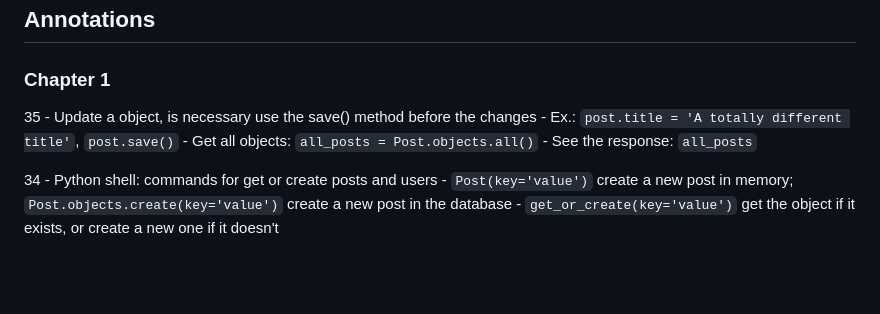
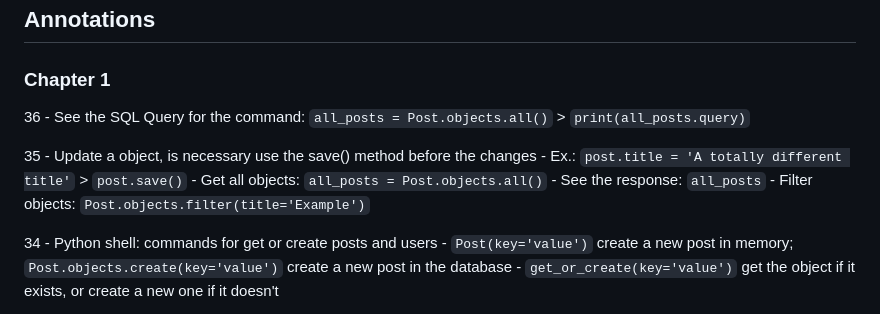
Before and after one commit to Kecbm/blog-application, a Markdown page: README.md, the part around the change. GitHub-like rendering; blank space fills up the shorter version.

Commit message:
:memo: command for see SQL Query

```diff
--- a/README.md
+++ b/README.md
@@ -45,11 +45,15 @@ This is a blog application created with Django.
 
 ### Chapter 1
 
+36
+    - See the SQL Query for the command: `all_posts = Post.objects.all()` > `print(all_posts.query)`
+
 35
     - Update a object, is necessary use the save() method before the changes
-    - Ex.: `post.title = 'A totally different title'`, `post.save()`
+    - Ex.: `post.title = 'A totally different title'` > `post.save()`
     - Get all objects: `all_posts = Post.objects.all()`
     - See the response: `all_posts`
+    - Filter objects: `Post.objects.filter(title='Example')`
 
 34
     - Python shell: commands for get or create posts and users
```
